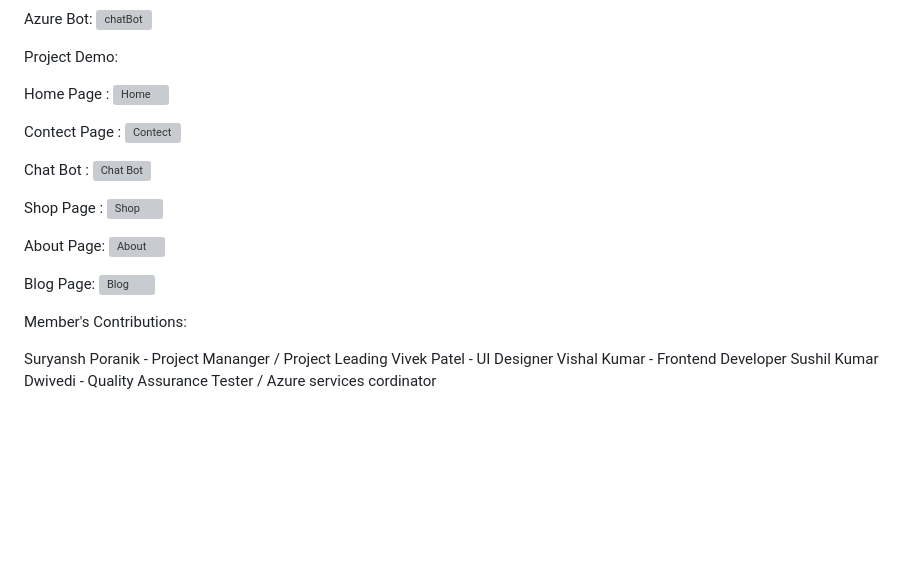
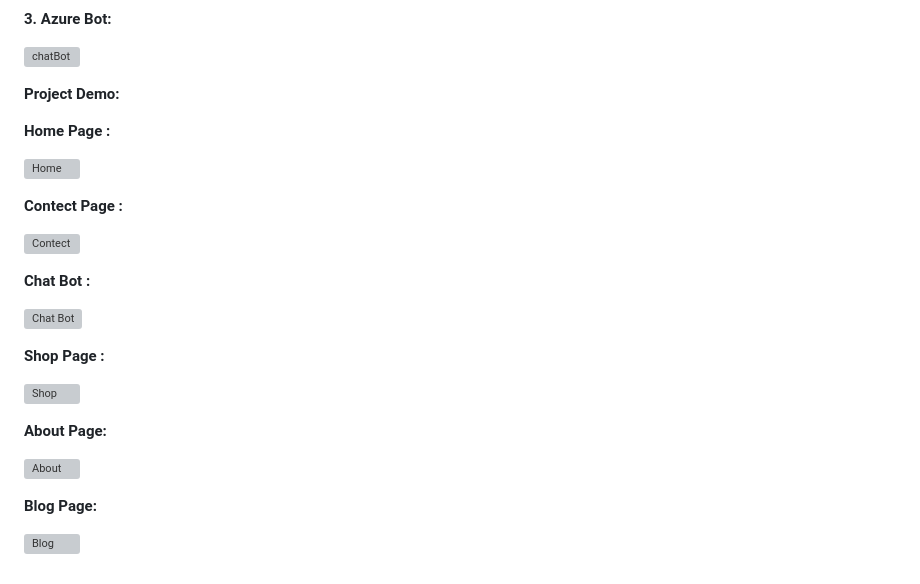
Before and after one commit to sporanik/BootPlus, a Markdown page: README.md, the part around the change printed below. Drawn GitHub-style; blank space fills up the shorter version; grey boxes are pictures that could not be loaded.

```diff
--- a/README.md
+++ b/README.md
@@ -54,33 +80,31 @@ Virtual network:
 ![VirtualMachine](https://github.com/sporanik/BootPlus/assets/169908242/67301768-e5b3-49d9-9621-1b594347c3e6)
 
-Azure Bot:
+**3. Azure Bot:**
+
 ![chatBot](https://github.com/sporanik/BootPlus/assets/169908242/b3c9caea-a715-4f27-ac11-7da9a550b25b)
 
-Project Demo:
+**Project Demo:**
 
-Home Page  :
+**Home Page  :**
+
 ![Home](https://github.com/sporanik/BootPlus/assets/169908242/a48cc095-c3d6-4b11-a7ec-75536660eebe)
 
-Contect Page :
+**Contect Page :**
+
 ![Contect](https://github.com/sporanik/BootPlus/assets/169908242/ab4c7a94-cf19-470c-a02a-7f3659224355)
 
-Chat Bot :
+**Chat Bot :**
+
 ![Chat Bot](https://github.com/sporanik/BootPlus/assets/169908242/45df7feb-2475-42f3-b8c9-0a2c58859387)
 
-Shop Page :
+**Shop Page :**
+
 ![Shop](https://github.com/sporanik/BootPlus/assets/169908242/1068e939-7a22-4524-86fe-3e683a2ba142)
 
-About Page:
+**About Page:**
+
 ![About](https://github.com/sporanik/BootPlus/assets/169908242/efd9d32f-0e20-40ca-9656-87207a8d8587)
 
-Blog Page:
+**Blog Page:**
+
 ![Blog](https://github.com/sporanik/BootPlus/assets/169908242/b2a83fe6-482c-4d65-a400-677cd00f69c2)
-
-
-
-Member's Contributions:
-
-Suryansh Poranik - Project Mananger / Project Leading
-Vivek Patel - UI Designer
-Vishal Kumar - Frontend Developer
-Sushil Kumar Dwivedi - Quality Assurance Tester / Azure services cordinator
```
Also changed, not shown: other parts of README.md (+49 -23 lines).
